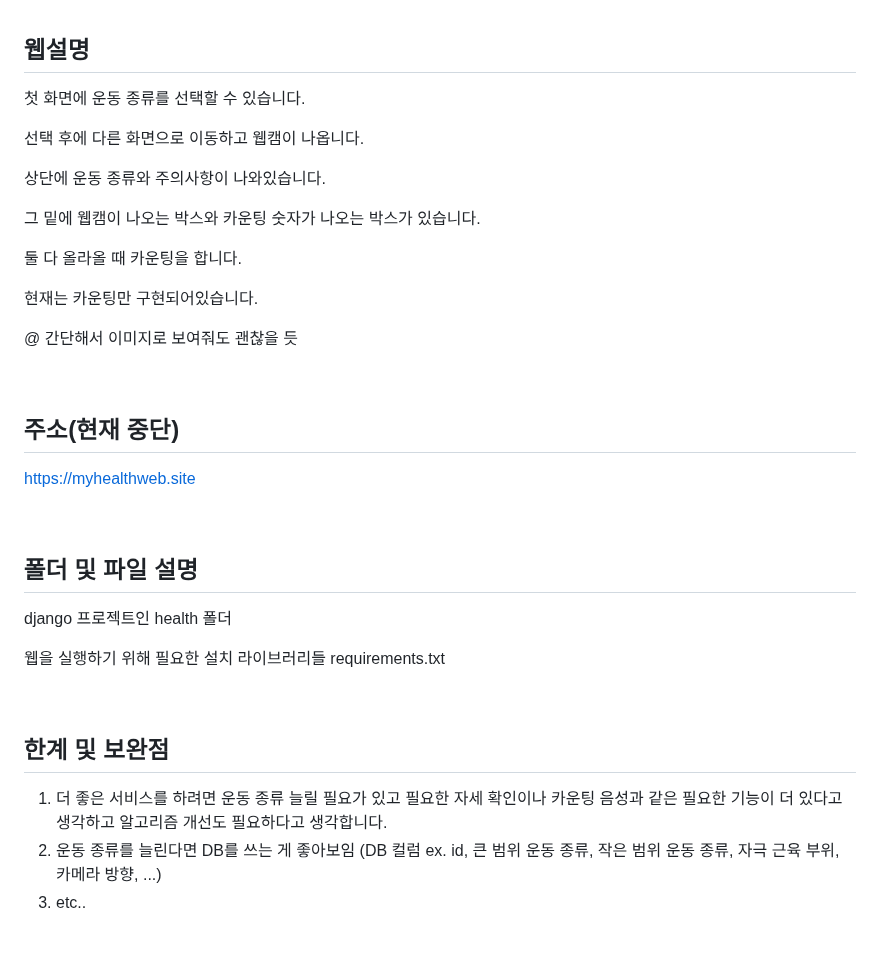
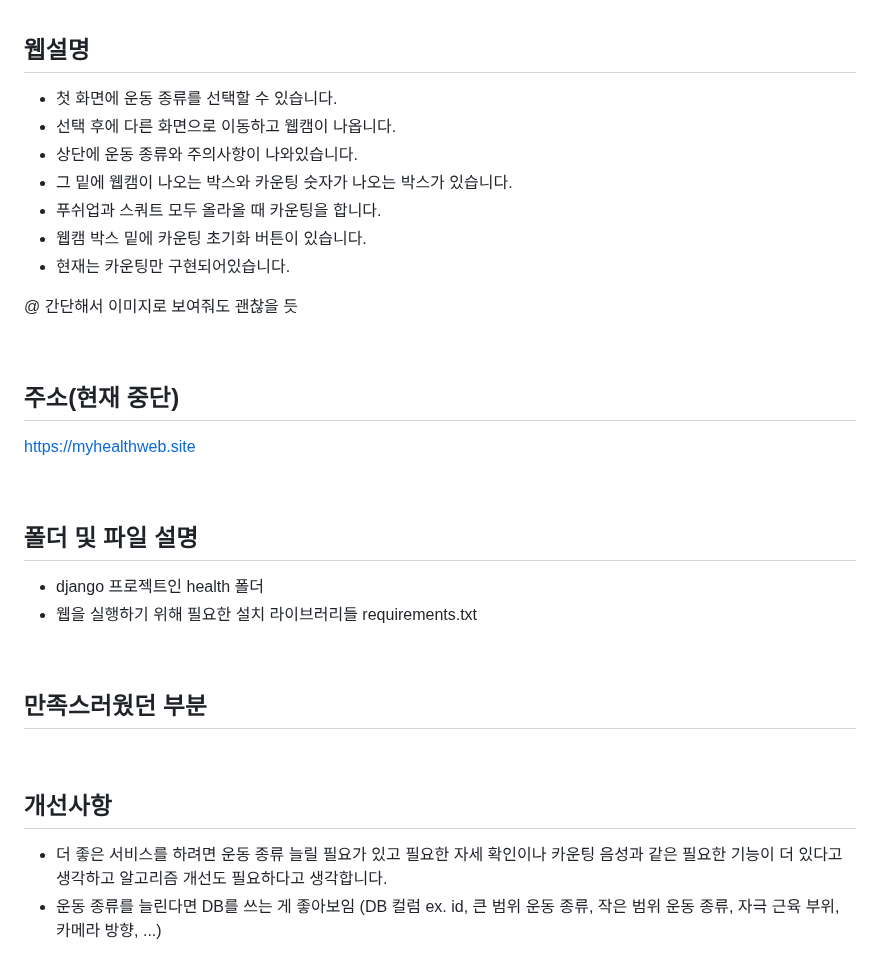
Before and after one commit to mooncw/healthweb, a Markdown page: README.md, the part around the change. GitHub-like rendering.

```diff
--- a/README.md
+++ b/README.md
@@ -55,17 +55,13 @@
 <br>
 
 ## 웹설명
-첫 화면에 운동 종류를 선택할 수 있습니다.
-
-선택 후에 다른 화면으로 이동하고 웹캠이 나옵니다.
-
-상단에 운동 종류와 주의사항이 나와있습니다.
-
-그 밑에 웹캠이 나오는 박스와 카운팅 숫자가 나오는 박스가 있습니다.
-
-둘 다 올라올 때 카운팅을 합니다.
-
-현재는 카운팅만 구현되어있습니다.
+- 첫 화면에 운동 종류를 선택할 수 있습니다.
+- 선택 후에 다른 화면으로 이동하고 웹캠이 나옵니다.
+- 상단에 운동 종류와 주의사항이 나와있습니다.
+- 그 밑에 웹캠이 나오는 박스와 카운팅 숫자가 나오는 박스가 있습니다.
+- 푸쉬업과 스쿼트 모두 올라올 때 카운팅을 합니다.
+- 웹캠 박스 밑에 카운팅 초기화 버튼이 있습니다.
+- 현재는 카운팅만 구현되어있습니다.
 
 @ 간단해서 이미지로 보여줘도 괜찮을 듯
 
@@ -77,13 +73,15 @@ https://myhealthweb.site
 <br>
 
 ## 폴더 및 파일 설명
-django 프로젝트인 health 폴더
-
-웹을 실행하기 위해 필요한 설치 라이브러리들 requirements.txt
+- django 프로젝트인 health 폴더
+- 웹을 실행하기 위해 필요한 설치 라이브러리들 requirements.txt
 
 <br>
 
-## 한계 및 보완점
-1. 더 좋은 서비스를 하려면 운동 종류 늘릴 필요가 있고 필요한 자세 확인이나 카운팅 음성과 같은 필요한 기능이 더 있다고 생각하고 알고리즘 개선도 필요하다고 생각합니다.
-2. 운동 종류를 늘린다면 DB를 쓰는 게 좋아보임 (DB 컬럼 ex. id, 큰 범위 운동 종류, 작은 범위 운동 종류, 자극 근육 부위, 카메라 방향, ...)
-3. etc..
+## 만족스러웠던 부분
+
+<br>
+
+## 개선사항
+- 더 좋은 서비스를 하려면 운동 종류 늘릴 필요가 있고 필요한 자세 확인이나 카운팅 음성과 같은 필요한 기능이 더 있다고 생각하고 알고리즘 개선도 필요하다고 생각합니다.
+- 운동 종류를 늘린다면 DB를 쓰는 게 좋아보임 (DB 컬럼 ex. id, 큰 범위 운동 종류, 작은 범위 운동 종류, 자극 근육 부위, 카메라 방향, ...)
```
